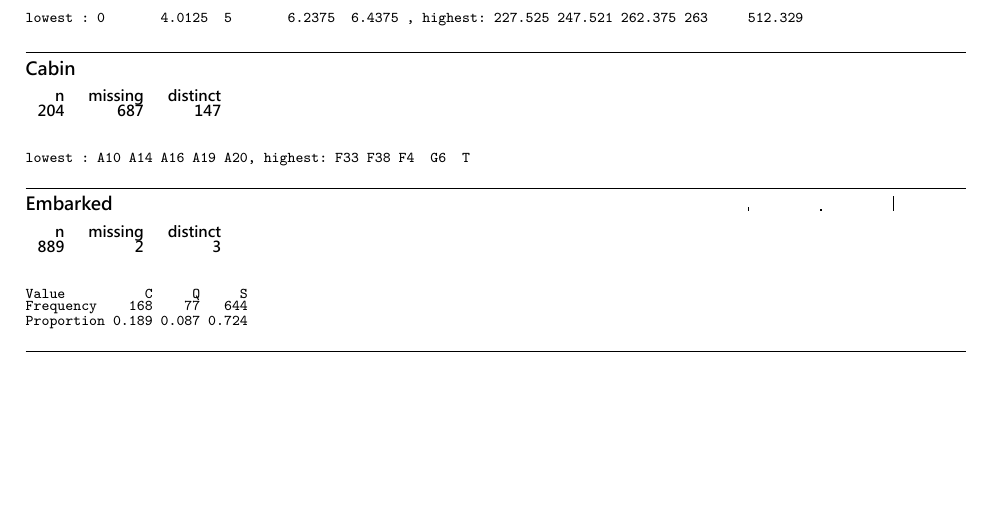
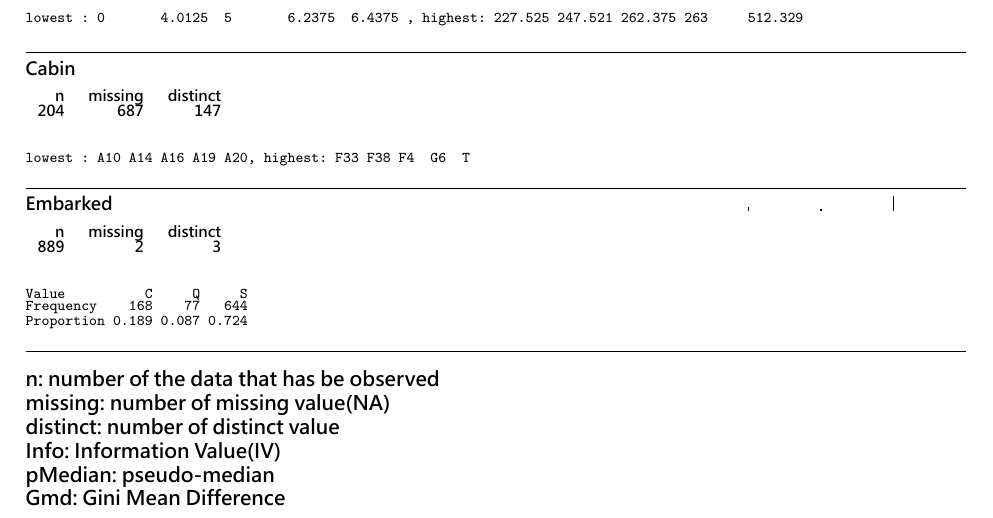
Before and after one commit to jeffrey60101/Statistical-Consulting, a Quarto document (SC_hw1_R26131133.qmd): part of page 2 of 2, cut so that both start at the same text, the shorter picture padded with empty space. The pictures show the output file SC_hw1_R26131133.pdf that the author committed with the source.

Commit message:
Add files via upload

````diff
--- a/SC_hw1_R26131133.qmd
+++ b/SC_hw1_R26131133.qmd
@@ -20,8 +20,10 @@ execute:
   echo: true
   warning: false
   message: false
+editor:
+  markdown:
+    wrap: 72
 ---
-
 
 ```{r}
 #| results: asis
@@ -31,3 +33,10 @@ titanic=read.csv("titanic.csv")
 library(Hmisc)
 latex(describe(titanic), file="")
 ```
+
+n: number of the data that has be observed \
+missing: number of missing value(NA)\
+distinct: number of distinct value \
+Info: Information Value(IV) \
+pMedian: pseudo-median \
+Gmd: Gini Mean Difference
````
Also changed, not shown: SC_hw1_R26131133.pdf.
